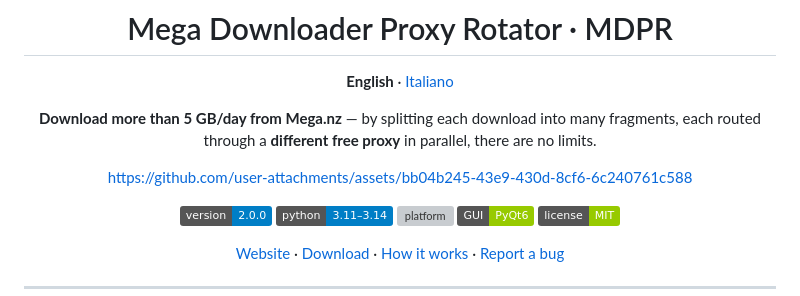
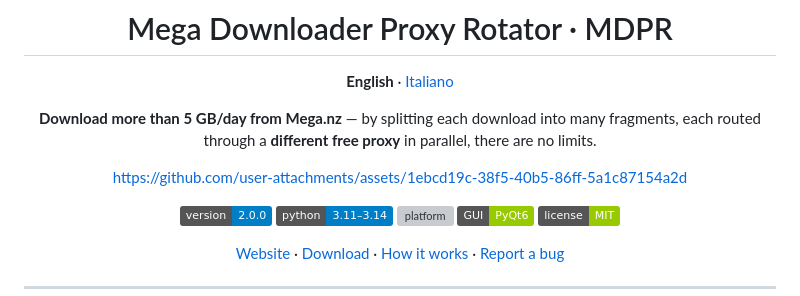
Before and after one commit to SuperPHaze/mega-downloader-proxy-rotator, a Markdown page: README.md, the part around the change. GitHub-like rendering; badges without logos; grey boxes are pictures that could not be loaded.

```diff
--- a/README.md
+++ b/README.md
@@ -13,7 +13,11 @@
 
 
 
-https://github.com/user-attachments/assets/bb04b245-43e9-430d-8cf6-6c240761c588
+
+
+https://github.com/user-attachments/assets/1ebcd19c-38f5-40b5-86ff-5a1c87154a2d
+
+
 
 
 
```
